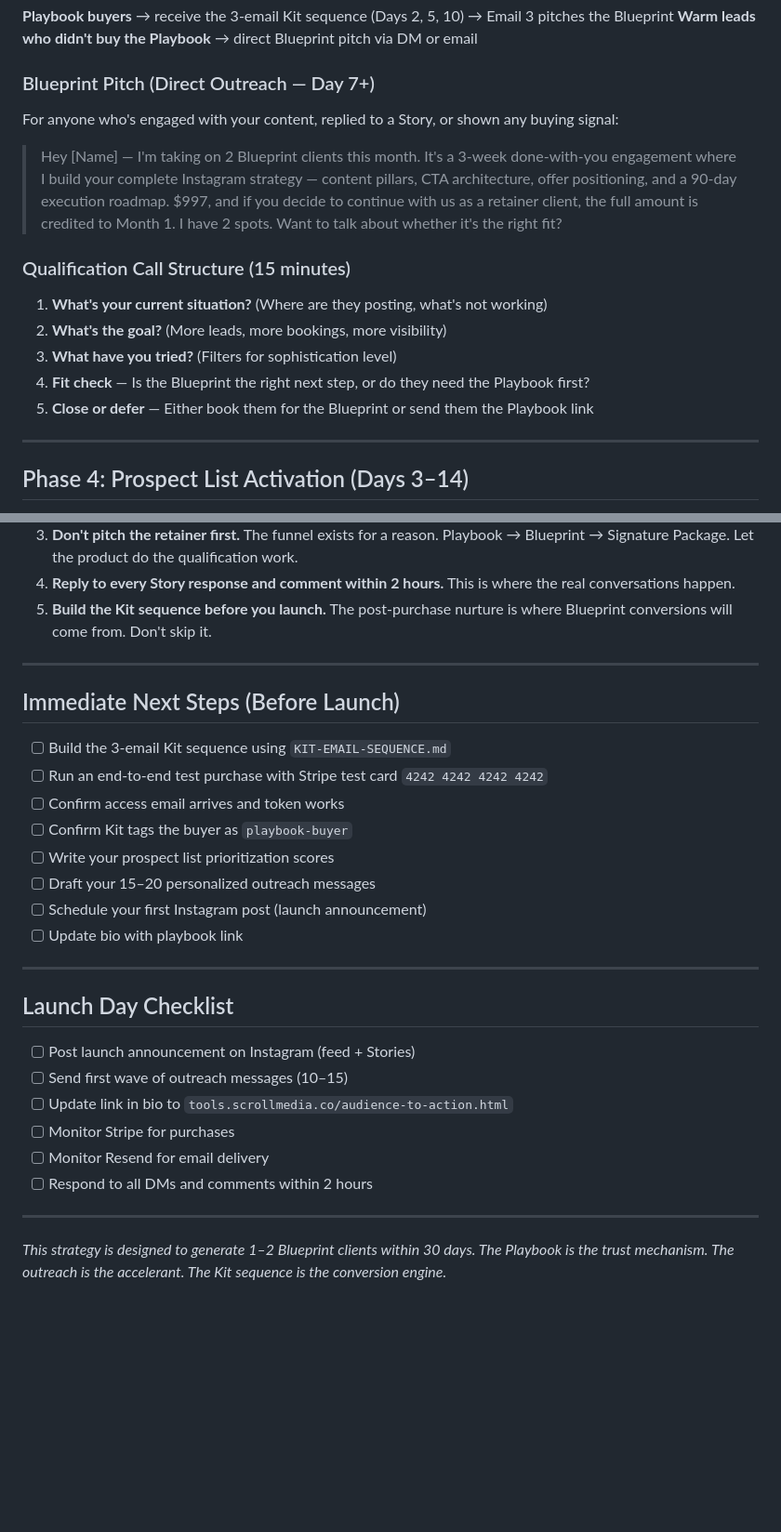
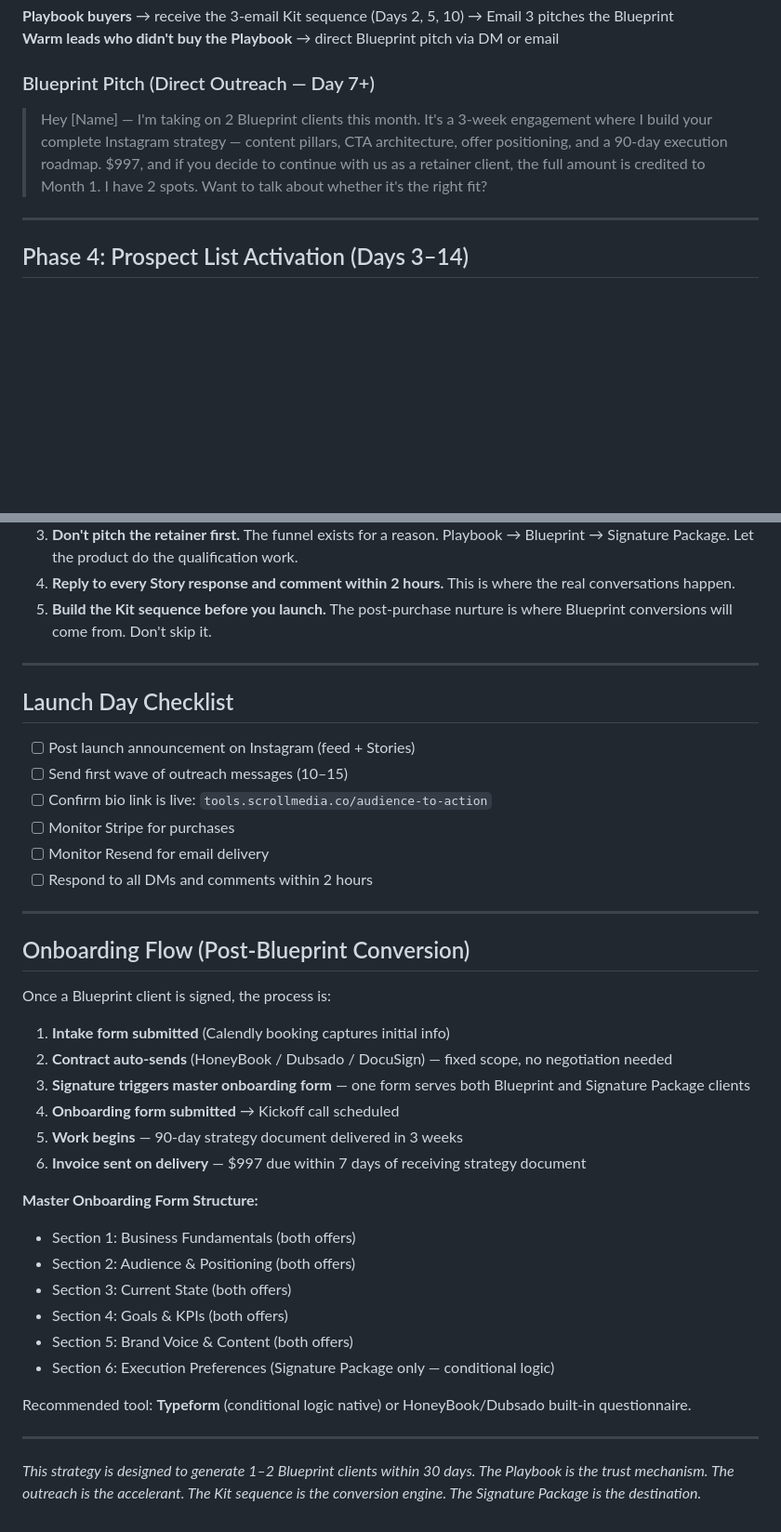
Before and after one commit to cgianattasio15/scroll-media-tools, a Markdown page: CAMPAIGN-LAUNCH-STRATEGY.md, 2 parts joined by grey strips. Shown at 93% size. GitHub-like rendering; blank space fills up the shorter version.

```diff
--- a/CAMPAIGN-LAUNCH-STRATEGY.md
+++ b/CAMPAIGN-LAUNCH-STRATEGY.md
@@ -95,17 +151,7 @@ CTA: "The full script + 50+ CTAs are inside the playbook — link in bio"
 
 ### Blueprint Pitch (Direct Outreach — Day 7+)
 
-For anyone who's engaged with your content, replied to a Story, or shown any buying signal:
-
-> Hey [Name] — I'm taking on 2 Blueprint clients this month. It's a 3-week done-with-you engagement where I build your complete Instagram strategy — content pillars, CTA architecture, offer positioning, and a 90-day execution roadmap. $997, and if you decide to continue with us as a retainer client, the full amount is credited to Month 1. I have 2 spots. Want to talk about whether it's the right fit?
-
-### Qualification Call Structure (15 minutes)
-
-1. **What's your current situation?** (Where are they posting, what's not working)
-2. **What's the goal?** (More leads, more bookings, more visibility)
-3. **What have you tried?** (Filters for sophistication level)
-4. **Fit check** — Is the Blueprint the right next step, or do they need the Playbook first?
-5. **Close or defer** — Either book them for the Blueprint or send them the Playbook link
+> Hey [Name] — I'm taking on 2 Blueprint clients this month. It's a 3-week engagement where I build your complete Instagram strategy — content pillars, CTA architecture, offer positioning, and a 90-day execution roadmap. $997, and if you decide to continue with us as a retainer client, the full amount is credited to Month 1. I have 2 spots. Want to talk about whether it's the right fit?
 
 ---
 
@@ -158,28 +204,38 @@ Track these weekly:
 
 ---
 
-## Immediate Next Steps (Before Launch)
-
-- [ ] Build the 3-email Kit sequence using `KIT-EMAIL-SEQUENCE.md`
-- [ ] Run an end-to-end test purchase with Stripe test card `4242 4242 4242 4242`
-- [ ] Confirm access email arrives and token works
-- [ ] Confirm Kit tags the buyer as `playbook-buyer`
-- [ ] Write your prospect list prioritization scores
-- [ ] Draft your 15–20 personalized outreach messages
-- [ ] Schedule your first Instagram post (launch announcement)
-- [ ] Update bio with playbook link
-
----
-
 ## Launch Day Checklist
 
 - [ ] Post launch announcement on Instagram (feed + Stories)
 - [ ] Send first wave of outreach messages (10–15)
-- [ ] Update link in bio to `tools.scrollmedia.co/audience-to-action.html`
+- [ ] Confirm bio link is live: `tools.scrollmedia.co/audience-to-action`
 - [ ] Monitor Stripe for purchases
 - [ ] Monitor Resend for email delivery
 - [ ] Respond to all DMs and comments within 2 hours
 
 ---
 
-*This strategy is designed to generate 1–2 Blueprint clients within 30 days. The Playbook is the trust mechanism. The outreach is the accelerant. The Kit sequence is the conversion engine.*
+## Onboarding Flow (Post-Blueprint Conversion)
+
+Once a Blueprint client is signed, the process is:
+
+1. **Intake form submitted** (Calendly booking captures initial info)
+2. **Contract auto-sends** (HoneyBook / Dubsado / DocuSign) — fixed scope, no negotiation needed
+3. **Signature triggers master onboarding form** — one form serves both Blueprint and Signature Package clients
+4. **Onboarding form submitted** → Kickoff call scheduled
+5. **Work begins** — 90-day strategy document delivered in 3 weeks
+6. **Invoice sent on delivery** — $997 due within 7 days of receiving strategy document
+
+**Master Onboarding Form Structure:**
+- Section 1: Business Fundamentals (both offers)
+- Section 2: Audience & Positioning (both offers)
+- Section 3: Current State (both offers)
+- Section 4: Goals & KPIs (both offers)
+- Section 5: Brand Voice & Content (both offers)
+- Section 6: Execution Preferences (Signature Package only — conditional logic)
+
+Recommended tool: **Typeform** (conditional logic native) or HoneyBook/Dubsado built-in questionnaire.
+
+---
+
+*This strategy is designed to generate 1–2 Blueprint clients within 30 days. The Playbook is the trust mechanism. The outreach is the accelerant. The Kit sequence is the conversion engine. The Signature Package is the destination.*
```
Also changed, not shown: other parts of CAMPAIGN-LAUNCH-STRATEGY.md (+73 -17 lines).
